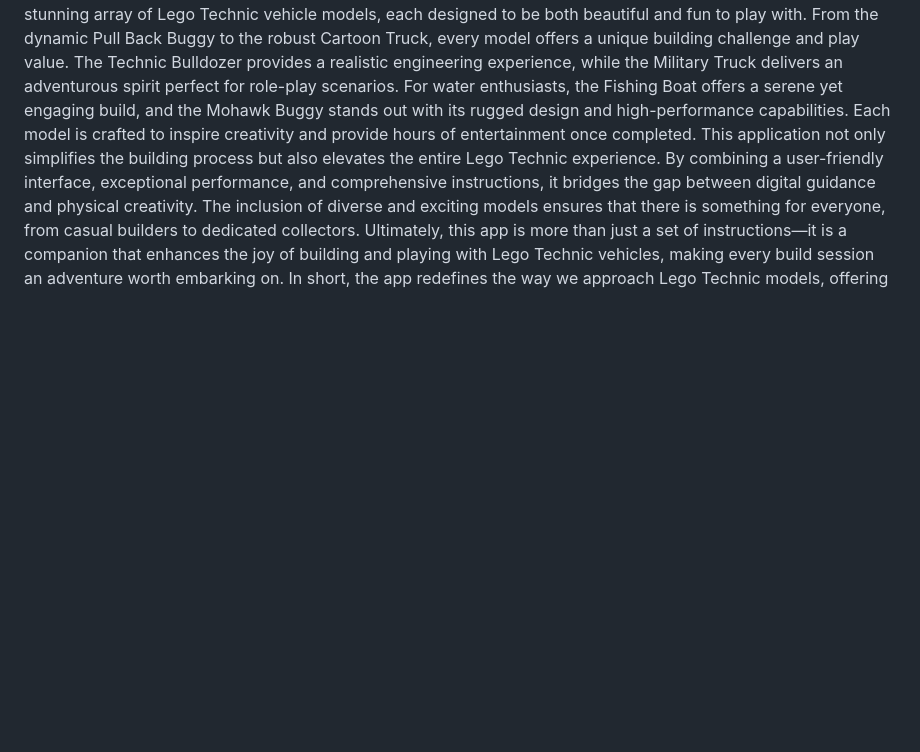
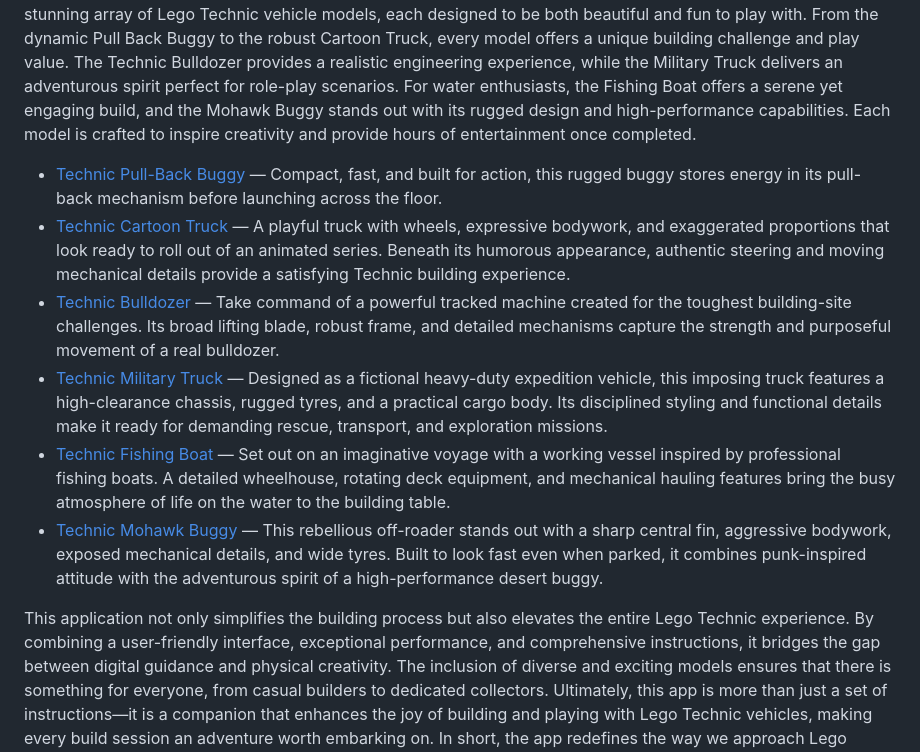
Before and after one commit to sachsensoft/sachsensoft.github.io, a Markdown page: README.md, the part around one of its changes. Drawn GitHub-style; blank space fills up the shorter version.

```diff
--- a/README.md
+++ b/README.md
@@ -9,6 +9,14 @@
 The mobile application for Lego Technic building instructions stands out as a transformative tool for enthusiasts and beginners alike. Its simple and clear user interface ensures that users of all skill levels can navigate the app with ease, making the building process intuitive and enjoyable. The incredible performance of the app further enhances the experience, ensuring smooth transitions between steps and rapid loading times, which keeps the building momentum alive without unnecessary interruptions.
 What truly sets this application apart is its detailed step-by-step building instructions. Each model is meticulously documented, guiding users through every brick placement with precision. This attention to detail minimizes errors and boosts confidence, allowing builders to focus on the joy of construction rather than frustration. Whether you are a seasoned builder or a first-time enthusiast, the clarity of the instructions empowers you to tackle complex models with ease.
 The app features a stunning array of Lego Technic vehicle models, each designed to be both beautiful and fun to play with. From the dynamic Pull Back Buggy to the robust Cartoon Truck, every model offers a unique building challenge and play value. The Technic Bulldozer provides a realistic engineering experience, while the Military Truck delivers an adventurous spirit perfect for role-play scenarios. For water enthusiasts, the Fishing Boat offers a serene yet engaging build, and the Mohawk Buggy stands out with its rugged design and high-performance capabilities. Each model is crafted to inspire creativity and provide hours of entertainment once completed.
+
+ - [Technic Pull-Back Buggy](https://www.youtube.com/watch?v=20T3YVKw6vk) — Compact, fast, and built for action, this rugged buggy stores energy in its pull-back mechanism before launching across the floor.
+ - [Technic Cartoon Truck](https://www.youtube.com/watch?v=5wiPjV-sXS4) — A playful truck with wheels, expressive bodywork, and exaggerated proportions that look ready to roll out of an animated series. Beneath its humorous appearance, authentic steering and moving mechanical details provide a satisfying Technic building experience.
+ - [Technic Bulldozer](https://www.youtube.com/watch?v=dH0qG2v9OLI) — Take command of a powerful tracked machine created for the toughest building-site challenges. Its broad lifting blade, robust frame, and detailed mechanisms capture the strength and purposeful movement of a real bulldozer.
+ - [Technic Military Truck](https://www.youtube.com/watch?v=XKM0Q6O8AMc) — Designed as a fictional heavy-duty expedition vehicle, this imposing truck features a high-clearance chassis, rugged tyres, and a practical cargo body. Its disciplined styling and functional details make it ready for demanding rescue, transport, and exploration missions.
+ - [Technic Fishing Boat](https://www.youtube.com/watch?v=88uMTS1uJ3A) — Set out on an imaginative voyage with a working vessel inspired by professional fishing boats. A detailed wheelhouse, rotating deck equipment, and mechanical hauling features bring the busy atmosphere of life on the water to the building table.
+ - [Technic Mohawk Buggy](https://www.youtube.com/watch?v=db7zYAg7KIw) — This rebellious off-roader stands out with a sharp central fin, aggressive bodywork, exposed mechanical details, and wide tyres. Built to look fast even when parked, it combines punk-inspired attitude with the adventurous spirit of a high-performance desert buggy.
+
 This application not only simplifies the building process but also elevates the entire Lego Technic experience. By combining a user-friendly interface, exceptional performance, and comprehensive instructions, it bridges the gap between digital guidance and physical creativity. The inclusion of diverse and exciting models ensures that there is something for everyone, from casual builders to dedicated collectors. Ultimately, this app is more than just a set of instructions—it is a companion that enhances the joy of building and playing with Lego Technic vehicles, making every build session an adventure worth embarking on.
 In short, the app redefines the way we approach Lego Technic models, offering an unparalleled experience that is both educational and entertaining. With its commitment to quality and user satisfaction, it is undoubtedly a must-have for any Lego Technic enthusiast.
 
```
Also changed, not shown: other parts of README.md (+39 -0 lines).
